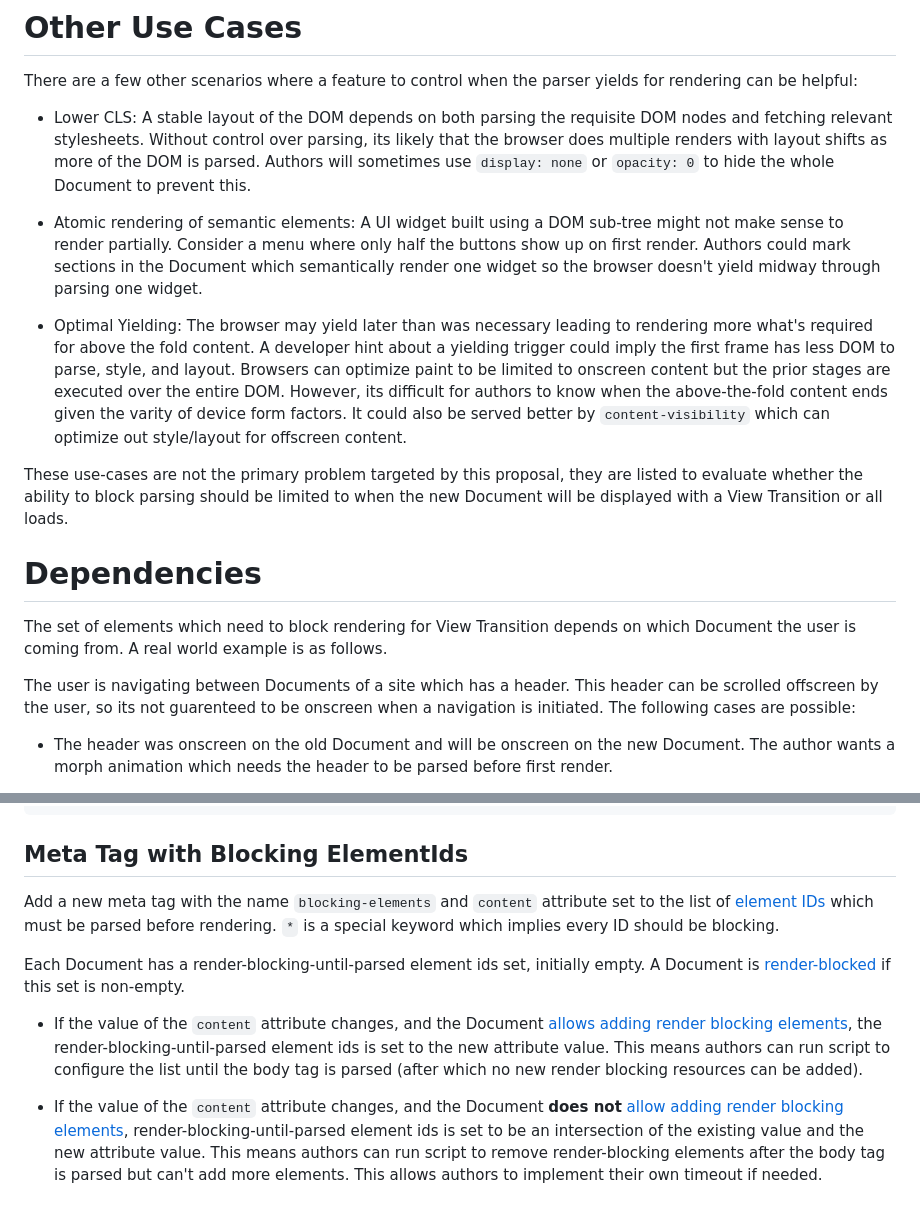
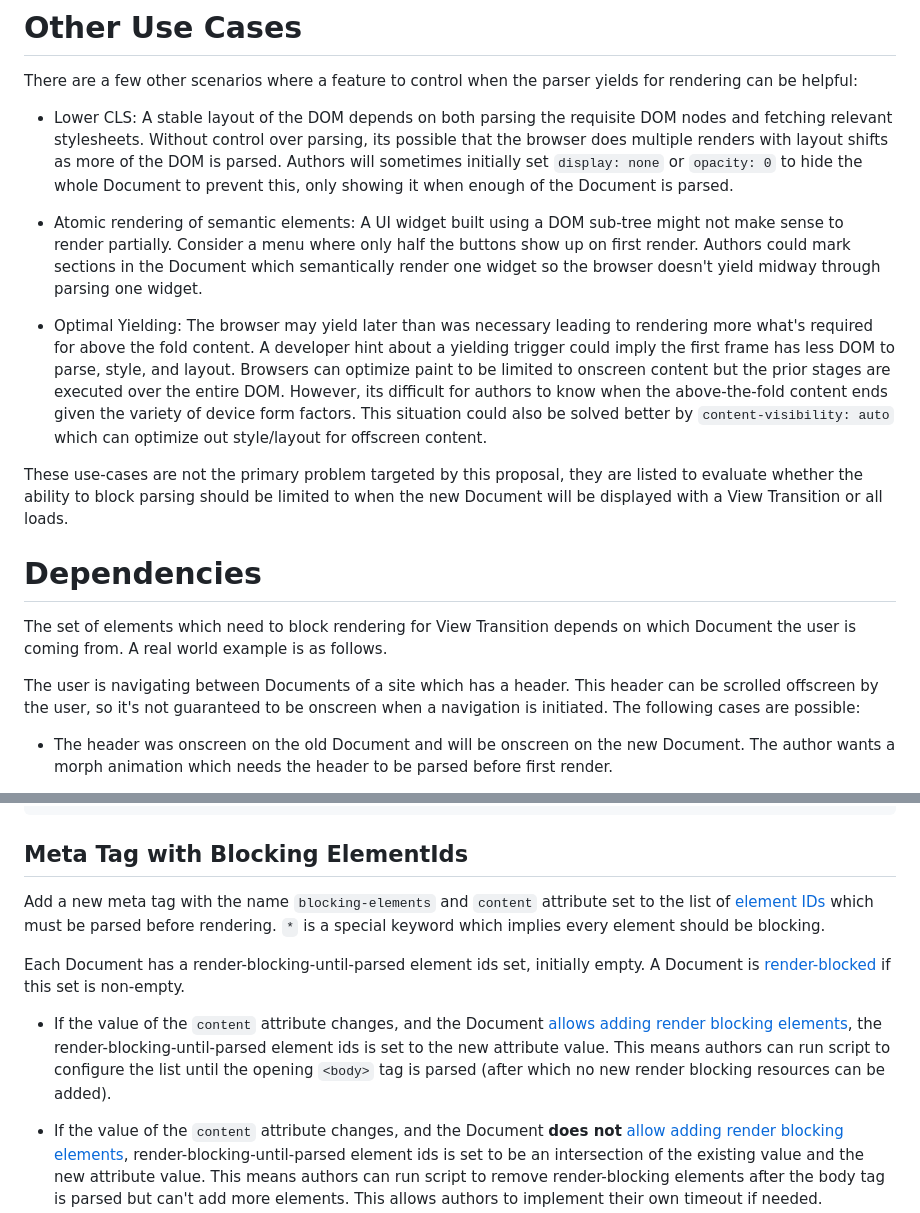
Before and after one commit to WICG/view-transitions, a Markdown page: document-render-blocking.md, 2 parts joined by grey strips. Drawn GitHub-style.

Commit message:
vmpstr review
Co-authored-by: vmpstr <vmpstr@chromium.org>

```diff
--- a/document-render-blocking.md
+++ b/document-render-blocking.md
@@ -30,13 +30,13 @@ Identifying all animations correctly requires the browser to render-block the ne
 
 There are a few other scenarios where a feature to control when the parser yields for rendering can be helpful:
 
-- Lower CLS: A stable layout of the DOM depends on both parsing the requisite DOM nodes and fetching relevant stylesheets. Without control over parsing, its likely that the browser does multiple renders with layout shifts as more of the DOM is parsed.
-Authors will sometimes use `display: none` or `opacity: 0` to hide the whole Document to prevent this.
+- Lower CLS: A stable layout of the DOM depends on both parsing the requisite DOM nodes and fetching relevant stylesheets. Without control over parsing, its possible that the browser does multiple renders with layout shifts as more of the DOM is parsed.
+Authors will sometimes initially set `display: none` or `opacity: 0` to hide the whole Document to prevent this, only showing it when enough of the Document is parsed.
 
 - Atomic rendering of semantic elements: A UI widget built using a DOM sub-tree might not make sense to render partially. Consider a menu where only half the buttons show up on first render. Authors could mark sections in the Document which semantically render one widget so the browser doesn't yield midway through parsing one widget.
 
 - Optimal Yielding: The browser may yield later than was necessary leading to rendering more what's required for above the fold content. A developer hint about a yielding trigger could imply the first frame has less DOM to parse, style, and layout. Browsers can optimize paint to be limited to onscreen content but the prior stages are executed over the entire DOM.
-However, its difficult for authors to know when the above-the-fold content ends given the varity of device form factors. It could also be served better by `content-visibility` which can optimize out style/layout for offscreen content.
+However, its difficult for authors to know when the above-the-fold content ends given the variety of device form factors. This situation could also be solved better by `content-visibility: auto` which can optimize out style/layout for offscreen content.
 
 These use-cases are not the primary problem targeted by this proposal, they are listed to evaluate whether the ability to block parsing should be limited to when the new Document will be displayed with a View Transition or all loads.
 
@@ -44,7 +44,7 @@ These use-cases are not the primary problem targeted by this proposal, they are
 
 The set of elements which need to block rendering for View Transition depends on which Document the user is coming from. A real world example is as follows.
 
-The user is navigating between Documents of a site which has a header. This header can be scrolled offscreen by the user, so its not guarenteed to be onscreen when a navigation is initiated. The following cases are possible:
+The user is navigating between Documents of a site which has a header. This header can be scrolled offscreen by the user, so it's not guaranteed to be onscreen when a navigation is initiated. The following cases are possible:
 
 - The header was onscreen on the old Document and will be onscreen on the new Document. The author wants a morph animation which needs the header to be parsed before first render.
 
@@ -114,12 +114,12 @@ This approach neatly fits with the existing `blocking` primitive in html. The co
 
 ## Meta Tag with Blocking ElementIds
 
-Add a new meta tag with the name `blocking-elements` and `content` attribute set to the list of [element IDs](https://dom.spec.whatwg.org/#concept-id) which must be parsed before rendering. `*` is a special keyword which implies every ID should be blocking.
+Add a new meta tag with the name `blocking-elements` and `content` attribute set to the list of [element IDs](https://dom.spec.whatwg.org/#concept-id) which must be parsed before rendering. `*` is a special keyword which implies every element should be blocking.
 
 Each Document has a render-blocking-until-parsed element ids set, initially empty. A Document is [render-blocked](https://html.spec.whatwg.org/#render-blocked) if this set is non-empty.
 
 - If the value of the `content` attribute changes, and the Document [allows adding render blocking elements](https://html.spec.whatwg.org/#allows-adding-render-blocking-elements), the render-blocking-until-parsed element ids is set to the new attribute value.
-   This means authors can run script to configure the list until the body tag is parsed (after which no new render blocking resources can be added).
+   This means authors can run script to configure the list until the opening `<body>` tag is parsed (after which no new render blocking resources can be added).
 
 - If the value of the `content` attribute changes, and the Document **does not** [allow adding render blocking elements](https://html.spec.whatwg.org/#allows-adding-render-blocking-elements), render-blocking-until-parsed element ids is set to be an intersection of the existing value and the new attribute value.
    This means authors can run script to remove render-blocking elements after the body tag is parsed but can't add more elements. This allows authors to implement their own timeout if needed.
```
